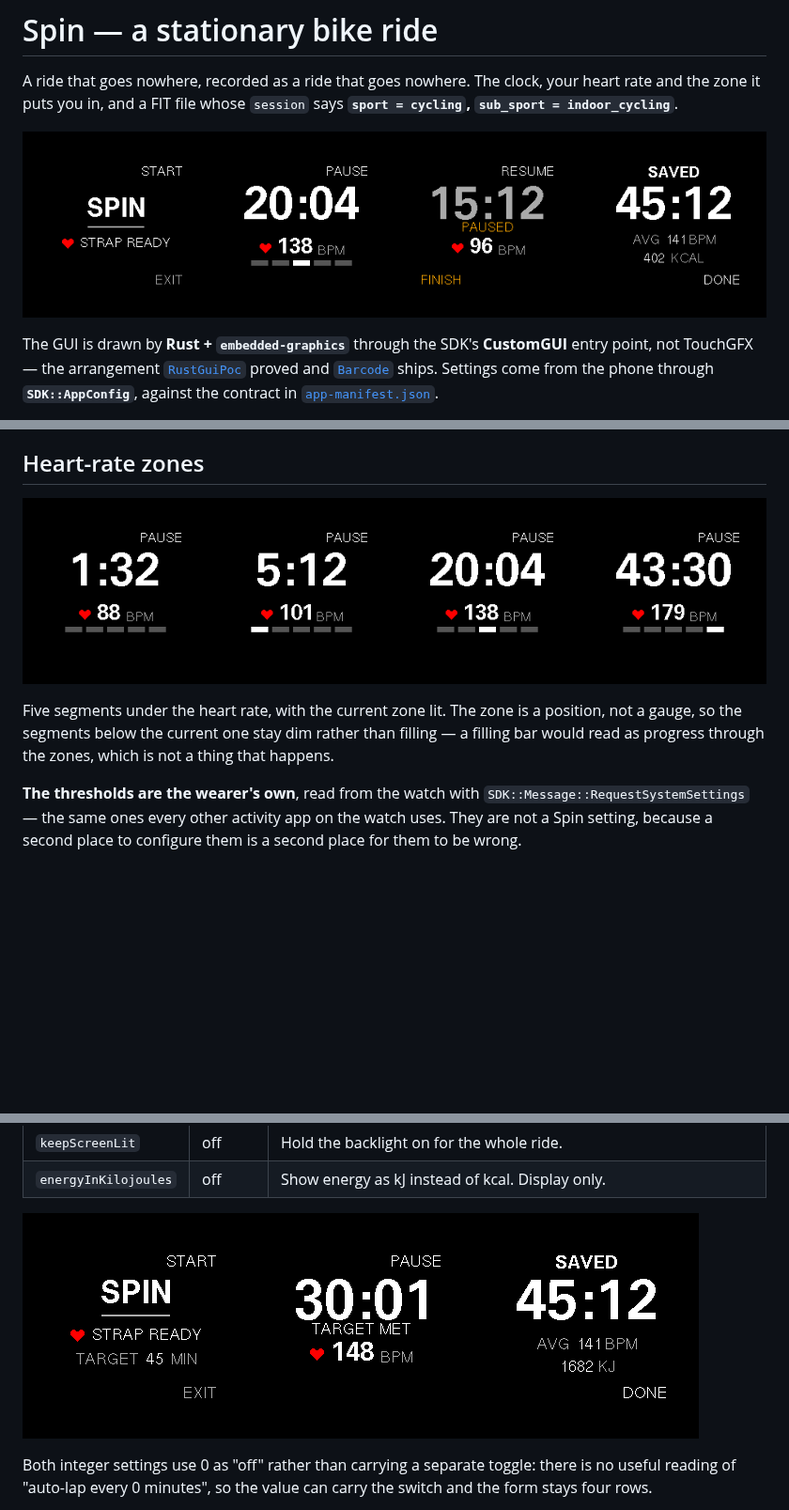
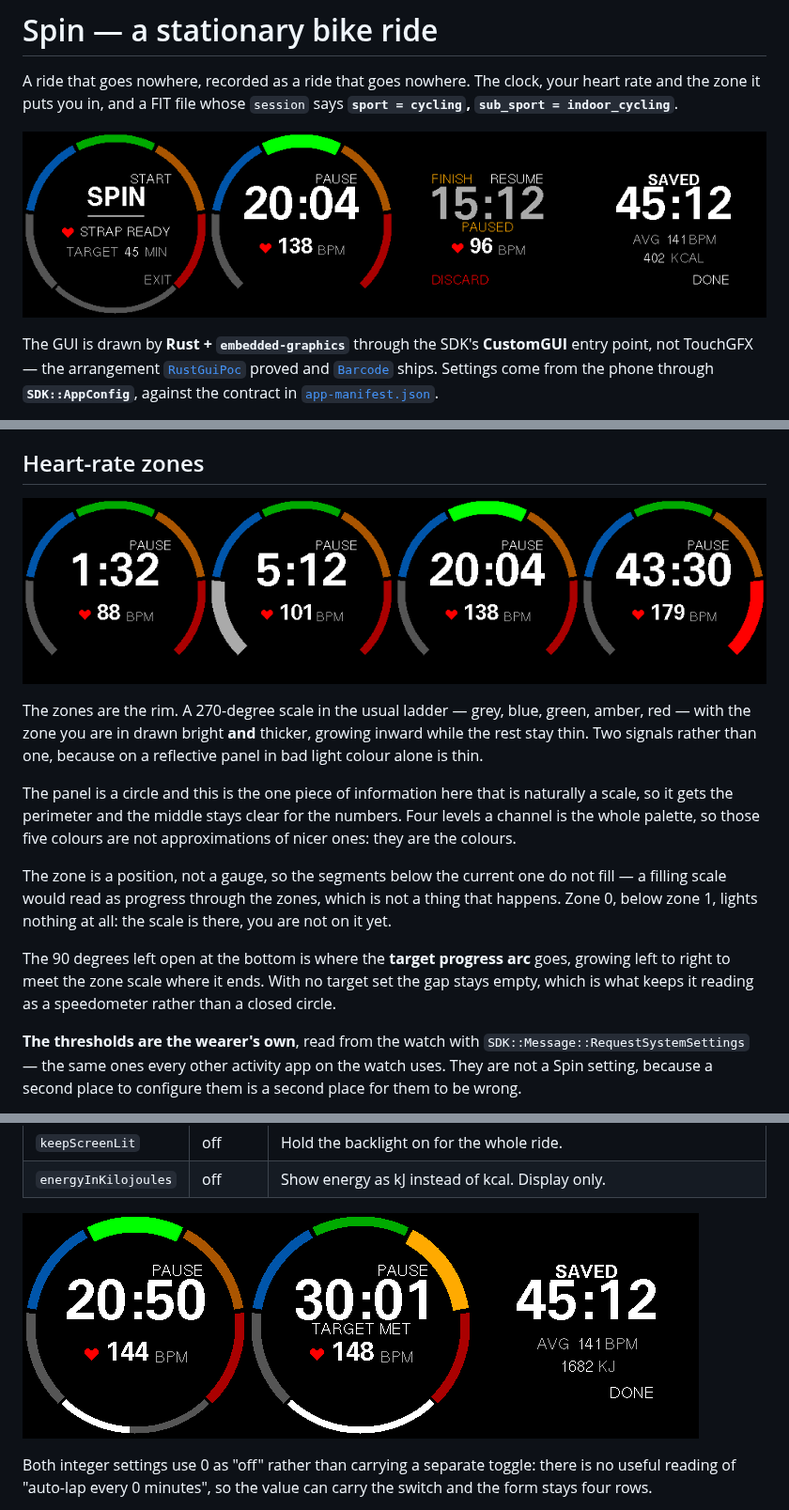
Before and after one commit to tobymurray/watch-apps, a Markdown page: Spin/README.md, 3 parts joined by grey strips. Shown at 94% size. Drawn GitHub-style; pictures changed too: Spin/Docs/screens-config.png, Spin/Docs/screens-zones.png, Spin/Docs/screens.png; blank space fills up the shorter version.

```diff
--- a/Spin/README.md
+++ b/Spin/README.md
@@ -83,10 +83,25 @@ cadence or power support — see [What it does not do](#what-it-does-not-do).
 
 ![Below zone 1, then zones 1, 3 and 5](Docs/screens-zones.png)
 
-Five segments under the heart rate, with the current zone lit. The zone is a
-position, not a gauge, so the segments below the current one stay dim rather
-than filling — a filling bar would read as progress through the zones, which is
-not a thing that happens.
+The zones are the rim. A 270-degree scale in the usual ladder — grey, blue,
+green, amber, red — with the zone you are in drawn bright **and** thicker,
+growing inward while the rest stay thin. Two signals rather than one, because on
+a reflective panel in bad light colour alone is thin.
+
+The panel is a circle and this is the one piece of information here that is
+naturally a scale, so it gets the perimeter and the middle stays clear for the
+numbers. Four levels a channel is the whole palette, so those five colours are
+not approximations of nicer ones: they are the colours.
+
+The zone is a position, not a gauge, so the segments below the current one do
+not fill — a filling scale would read as progress through the zones, which is
+not a thing that happens. Zone 0, below zone 1, lights nothing at all: the scale
+is there, you are not on it yet.
+
+The 90 degrees left open at the bottom is where the **target progress arc**
+goes, growing left to right to meet the zone scale where it ends. With no target
+set the gap stays empty, which is what keeps it reading as a speedometer rather
+than a closed circle.
 
 **The thresholds are the wearer's own**, read from the watch with
 `SDK::Message::RequestSystemSettings` — the same ones every other activity app
```
Also changed, not shown: other parts of Spin/README.md (+33 -6 lines), Spin/Docs/screens-discard.png (added), Spin/Docs/screens-edge-cases.png, 9 other files.
